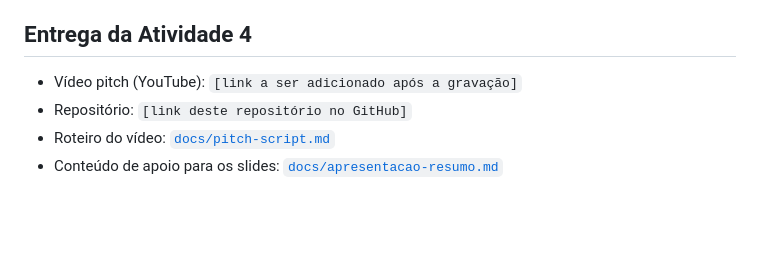
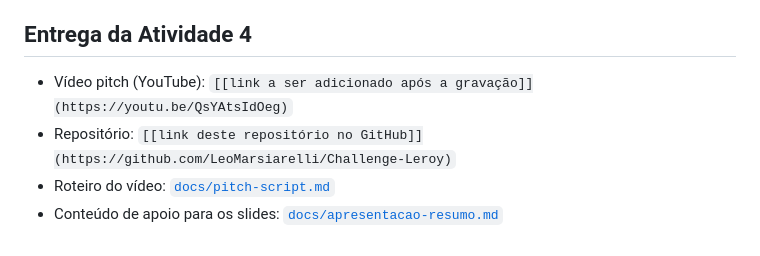
Before and after one commit to LeoMarsiarelli/Challenge-Leroy, a Markdown page: README.md, the part around the change. Rendered like a GitHub page; blank space fills up the shorter version.

Commit message:
Update video pitch and repository links in README

```diff
--- a/README.md
+++ b/README.md
@@ -123,7 +123,7 @@ escopo acadêmico definido para esta entrega.
 
 ## Entrega da Atividade 4
 
-- Vídeo pitch (YouTube): `[link a ser adicionado após a gravação]`
-- Repositório: `[link deste repositório no GitHub]`
+- Vídeo pitch (YouTube): `[[link a ser adicionado após a gravação]](https://youtu.be/QsYAtsIdOeg)`
+- Repositório: `[[link deste repositório no GitHub]](https://github.com/LeoMarsiarelli/Challenge-Leroy)`
 - Roteiro do vídeo: [`docs/pitch-script.md`](docs/pitch-script.md)
 - Conteúdo de apoio para os slides: [`docs/apresentacao-resumo.md`](docs/apresentacao-resumo.md)
```
